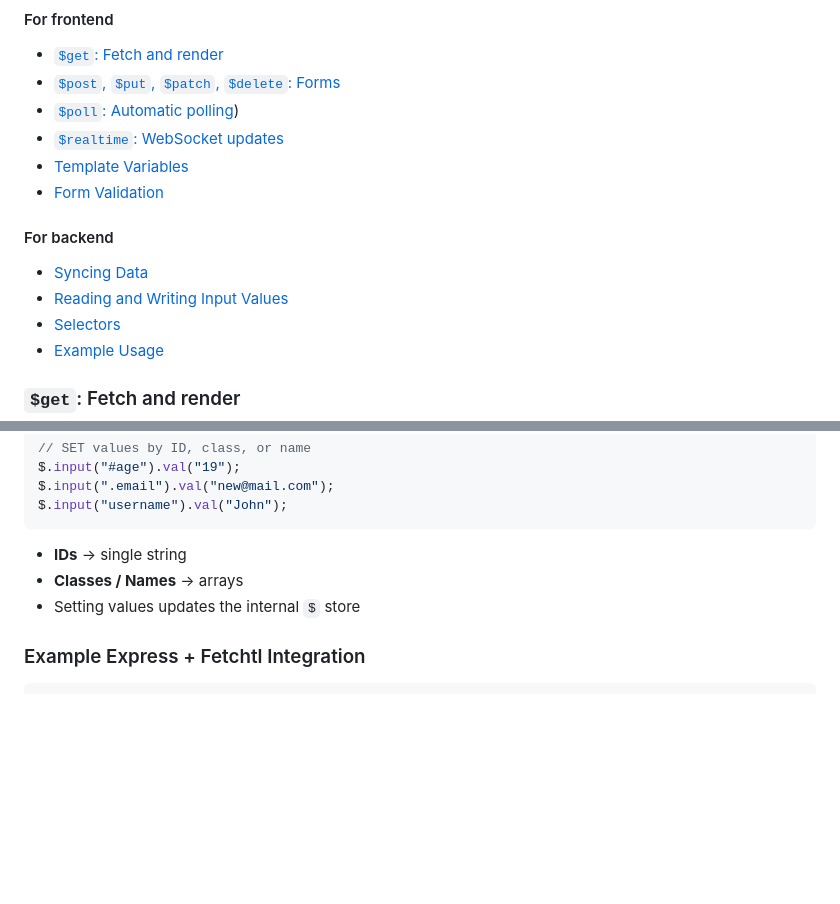
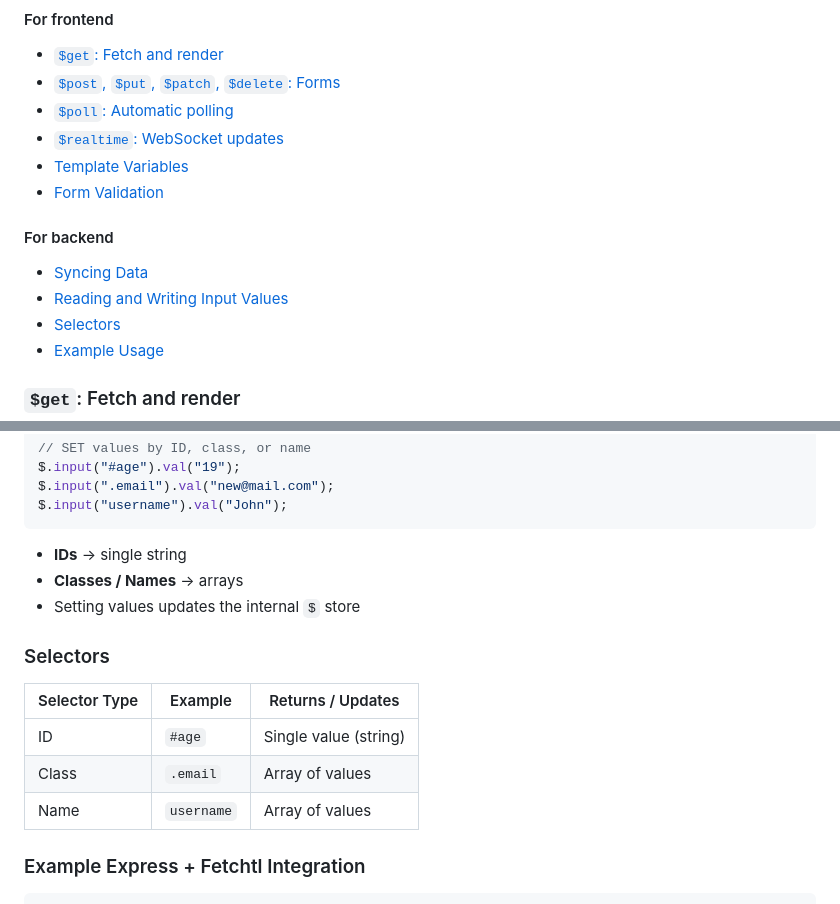
Before and after one commit to Jahongir2007/fetchtl, a Markdown page: README.md, 2 parts joined by grey strips. Drawn GitHub-style; blank space fills up the shorter version.

````diff
--- a/README.md
+++ b/README.md
@@ -36,5 +36,5 @@ Fetchtl is a lightweight HTML-first library to fetch data from your server witho
 #### For frontend
  - [`$get`: Fetch and render](https://github.com/Jahongir2007/fetchtl/blob/main/README.md#get-fetch-and-render)
  - [`$post`, `$put`, `$patch`, `$delete`: Forms](https://github.com/Jahongir2007/fetchtl/blob/main/README.md#post-put-patch-delete-forms)
- - [`$poll`: Automatic polling](https://github.com/Jahongir2007/fetchtl/blob/main/README.md#realtime-websocket-updates))
+ - [`$poll`: Automatic polling](https://github.com/Jahongir2007/fetchtl/blob/main/README.md#poll-automatic-polling)
  - [`$realtime`: WebSocket updates](https://github.com/Jahongir2007/fetchtl/blob/main/README.md#realtime-websocket-updates)
@@ -182,6 +182,14 @@ $.input("username").val("John");
  - **Classes / Names** → arrays
  - Setting values updates the internal `$` store
 
+### Selectors
+| Selector Type | Example    | Returns / Updates     |
+| ------------- | ---------- | --------------------- |
+| ID            | `#age`     | Single value (string) |
+| Class         | `.email`   | Array of values       |
+| Name          | `username` | Array of values       |
+
+
 ### Example Express + Fetchtl Integration
 ```js
 const express = require("express");
````
Also changed, not shown: other parts of README.md (+4 -4 lines).
